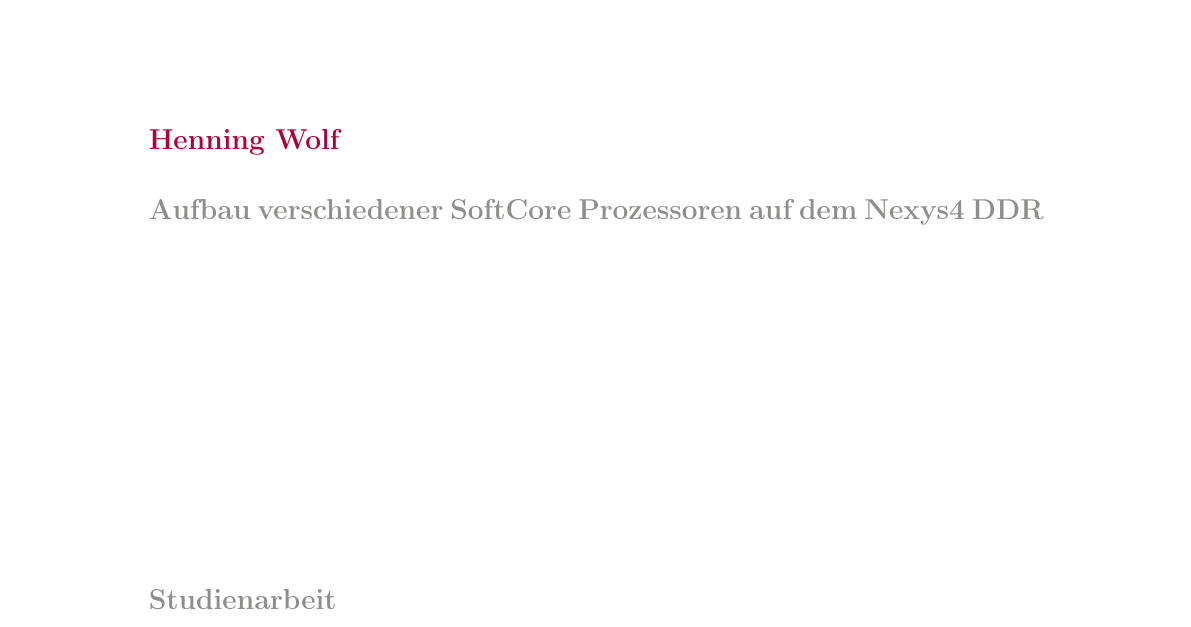
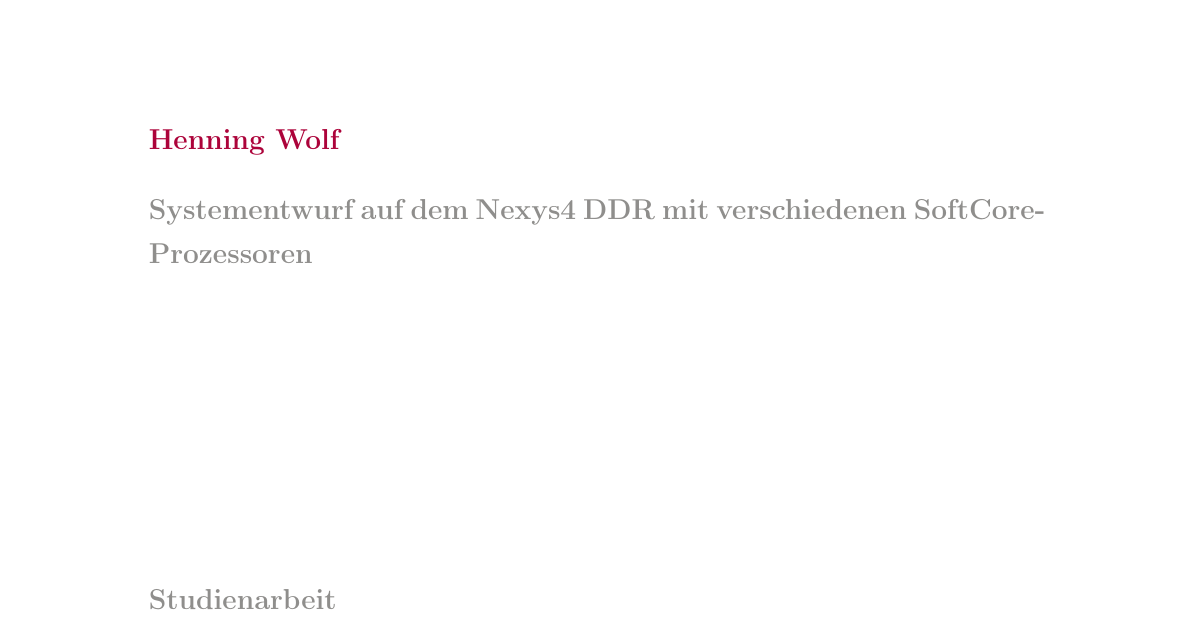
Before and after one commit to HenW/Studienarbeit, a LaTeX document (Studienarbeit.tex, which reads Frontmatter.tex): part of page 1 of 54, cut so that both start at the same text. Compiled offline with pdfLaTeX.

Commit message:
UPDATE Frontmatter

```diff
--- a/Frontmatter.tex
+++ b/Frontmatter.tex
@@ -10,7 +10,7 @@
 \large\bfseries
 Henning Wolf\\[2ex]
 \color{hsu-grau}
-Aufbau verschiedener SoftCore Prozessoren auf dem Nexys4 DDR\\[2ex]
+Systementwurf auf dem Nexys4 DDR mit verschiedenen SoftCore-Prozessoren\\[2ex]
 
 %{\small\it Im engl. Titel das erste Wort sowie alle weiteren Worte außer Artikel, Partikel und
 %  Präpositionen groß schreiben. Bitte bei der Formulierung und
```
